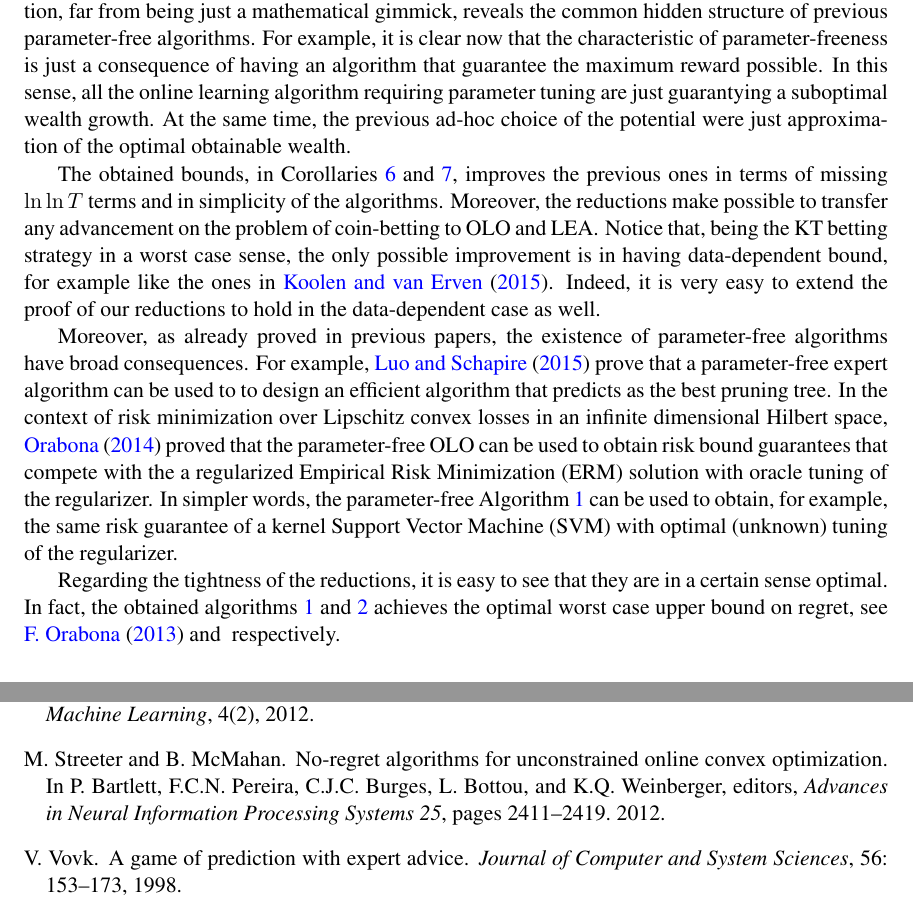
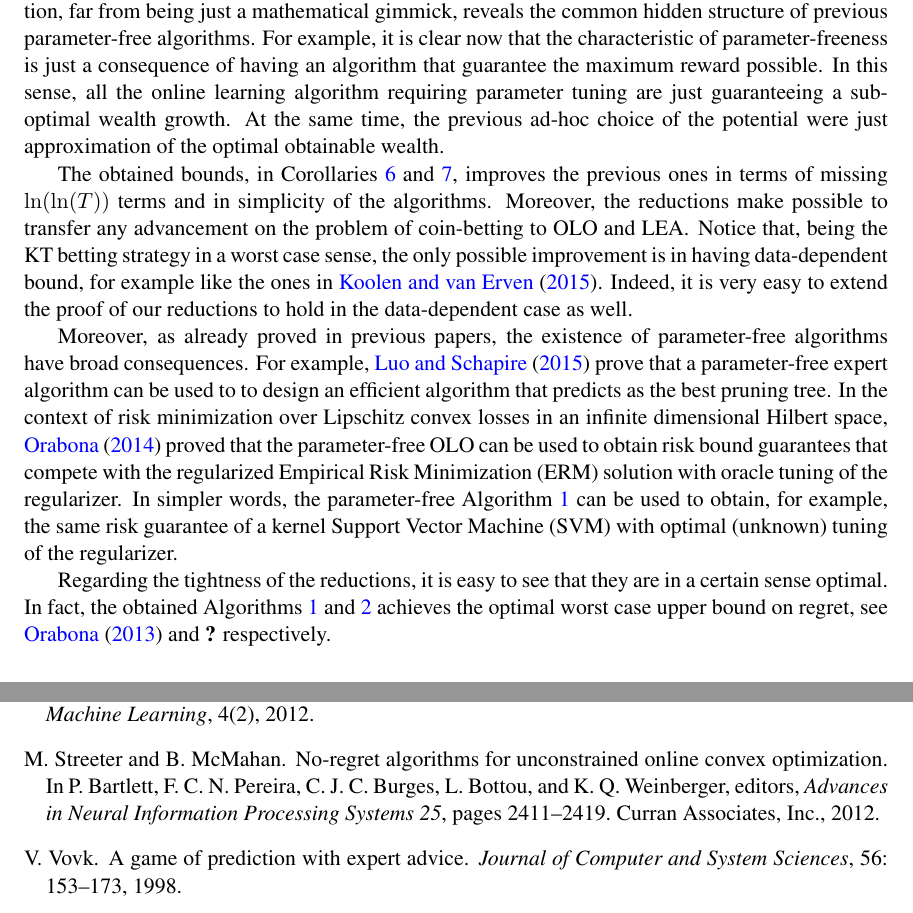
Before and after one commit to DavidPal/coin-betting-and-online-learning, a LaTeX document (main.tex, which reads discussion.tex): two parts of pages 13 and 15 of 25, joined at a grey line, cut so that both start at the same text. Compiled offline with pdfLaTeX.

Commit message:
Fixing bibfile and discussion section

```diff
--- a/discussion.tex
+++ b/discussion.tex
@@ -1,10 +1,40 @@
 \section{Discussion of the Results and Related Work}
 \label{sec:discussion}
 
-The interpretation of parameter-free algorithms as coin-betting algorithms is new. This interpretation, far from being just a mathematical gimmick, reveals the common hidden structure of previous parameter-free algorithms. For example, it is clear now that the characteristic of parameter-freeness is just a consequence of having an algorithm that guarantee the maximum reward possible. In this sense, all the online learning algorithm requiring parameter tuning are just guarantying a suboptimal wealth growth. At the same time, the previous ad-hoc choice of the potential were just approximation of the optimal obtainable wealth.
+The interpretation of parameter-free algorithms as coin-betting algorithms is
+new. This interpretation, far from being just a mathematical gimmick, reveals
+the common hidden structure of previous parameter-free algorithms. For example,
+it is clear now that the characteristic of parameter-freeness is just a
+consequence of having an algorithm that guarantee the maximum reward possible.
+In this sense, all the online learning algorithm requiring parameter tuning are
+just guaranteeing a suboptimal wealth growth. At the same time, the previous
+ad-hoc choice of the potential were just approximation of the optimal obtainable
+wealth.
 
-The obtained bounds, in Corollaries~\ref{corollary:kt-hilbert-space-olo-regret} and~\ref{corollary:kt-experts-regret}, improves the previous ones in terms of missing $\ln \ln T$ terms and in simplicity of the algorithms. Moreover, the reductions make possible to transfer any advancement on the problem of coin-betting to \ac{OLO} and \ac{LEA}. Notice that, being the \ac{KT} betting strategy in a worst case sense, the only possible improvement is in having data-dependent bound, for example like the ones in~\cite{KoolenE15}. Indeed, it is very easy to extend the proof of our reductions to hold in the data-dependent case as well.
+The obtained bounds, in Corollaries~\ref{corollary:kt-hilbert-space-olo-regret}
+and~\ref{corollary:kt-experts-regret}, improves the previous ones in terms of
+missing $\ln(\ln(T))$ terms and in simplicity of the algorithms. Moreover, the
+reductions make possible to transfer any advancement on the problem of
+coin-betting to \ac{OLO} and \ac{LEA}. Notice that, being the \ac{KT} betting
+strategy in a worst case sense, the only possible improvement is in having
+data-dependent bound, for example like the ones in~\cite{KoolenE15}. Indeed, it
+is very easy to extend the proof of our reductions to hold in the data-dependent
+case as well.
 
-Moreover, as already proved in previous papers, the existence of parameter-free algorithms have broad consequences. For example, \citet{LuoS15} prove that a parameter-free expert algorithm can be used to to design an efficient algorithm that predicts as the best pruning tree. In the context of risk minimization over Lipschitz convex losses in an infinite dimensional Hilbert space, \citet{Orabona14} proved that the parameter-free \ac{OLO} can be used to obtain risk bound guarantees that compete with the a regularized \ac{ERM} solution with oracle tuning of the regularizer. In simpler words, the parameter-free Algorithm~\ref{algorithm:kt-hilbert-space-olo} can be used to obtain, for example, the same risk guarantee of a kernel \ac{SVM} with optimal (unknown) tuning of the regularizer.
+Moreover, as already proved in previous papers, the existence of parameter-free
+algorithms have broad consequences. For example, \citet{LuoS15} prove that a
+parameter-free expert algorithm can be used to to design an efficient algorithm
+that predicts as the best pruning tree. In the context of risk minimization over
+Lipschitz convex losses in an infinite dimensional Hilbert space,
+\citet{Orabona14} proved that the parameter-free \ac{OLO} can be used to obtain
+risk bound guarantees that compete with the regularized \ac{ERM} solution with
+oracle tuning of the regularizer. In simpler words, the parameter-free
+Algorithm~\ref{algorithm:kt-hilbert-space-olo} can be used to obtain, for
+example, the same risk guarantee of a kernel \ac{SVM} with optimal (unknown)
+tuning of the regularizer.
 
-Regarding the tightness of the reductions, it is easy to see that they are in a certain sense optimal. In fact, the obtained algorithms~\ref{algorithm:kt-hilbert-space-olo} and~\ref{algorithm:kt-experts} achieves the optimal worst case upper bound on regret, see \citet{Orabona13} and \citet{} respectively.
+Regarding the tightness of the reductions, it is easy to see that they are in a
+certain sense optimal. In fact, the obtained
+Algorithms~\ref{algorithm:kt-hilbert-space-olo} and~\ref{algorithm:kt-experts}
+achieves the optimal worst case upper bound on regret, see \citet{Orabona13} and
+\citet{???} respectively.
```
Also changed, not shown: learning.bib (+8 -7 lines).
